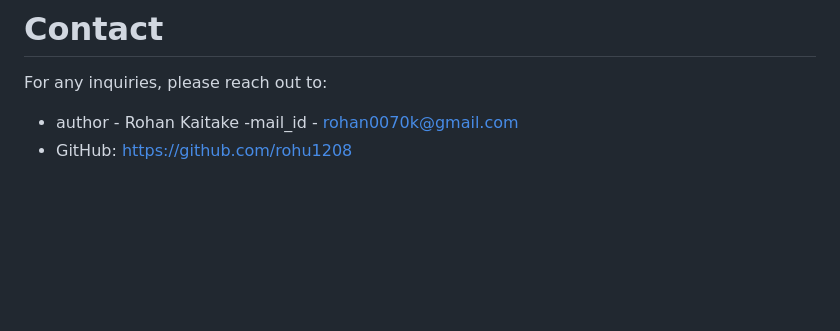
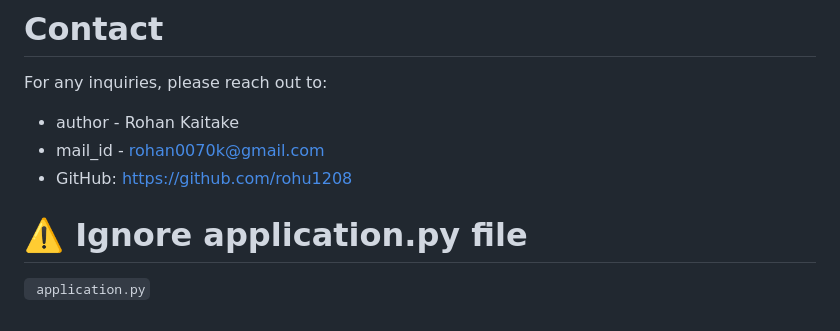
Before and after one commit to rohu1208/Dimond-Insight, a Markdown page: README.md, the part around the change. Drawn GitHub-style; blank space fills up the shorter version.

````diff
--- a/README.md
+++ b/README.md
@@ -119,5 +119,8 @@ This project is licensed under the MIT License. See the LICENSE file for more de
 For any inquiries, please reach out to:
 
 - author - Rohan Kaitake
--mail_id - rohan0070k@gmail.com
+- mail_id - rohan0070k@gmail.com
 - GitHub: https://github.com/rohu1208
+
+# ⚠️ Ignore application.py file
+``` application.py```
````
